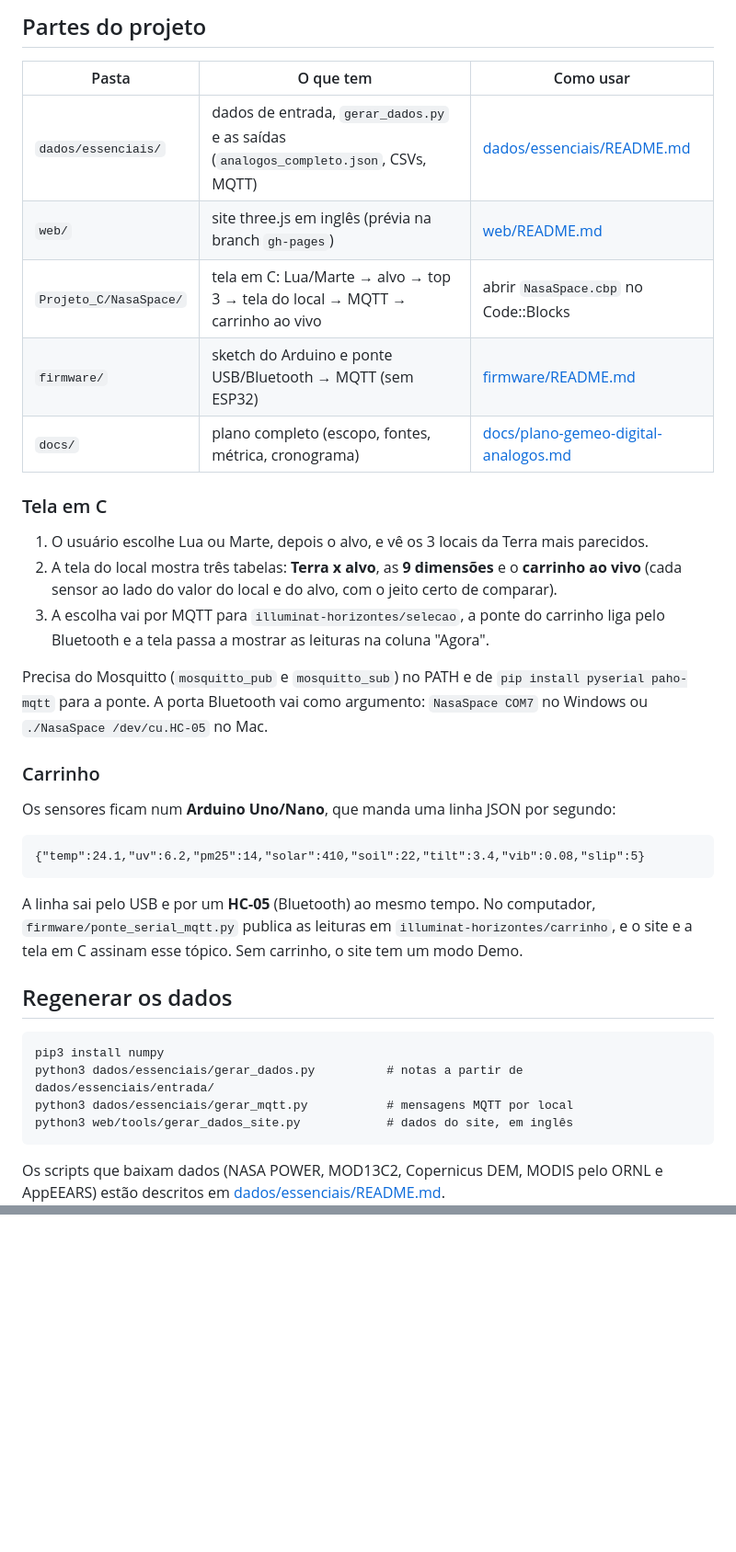
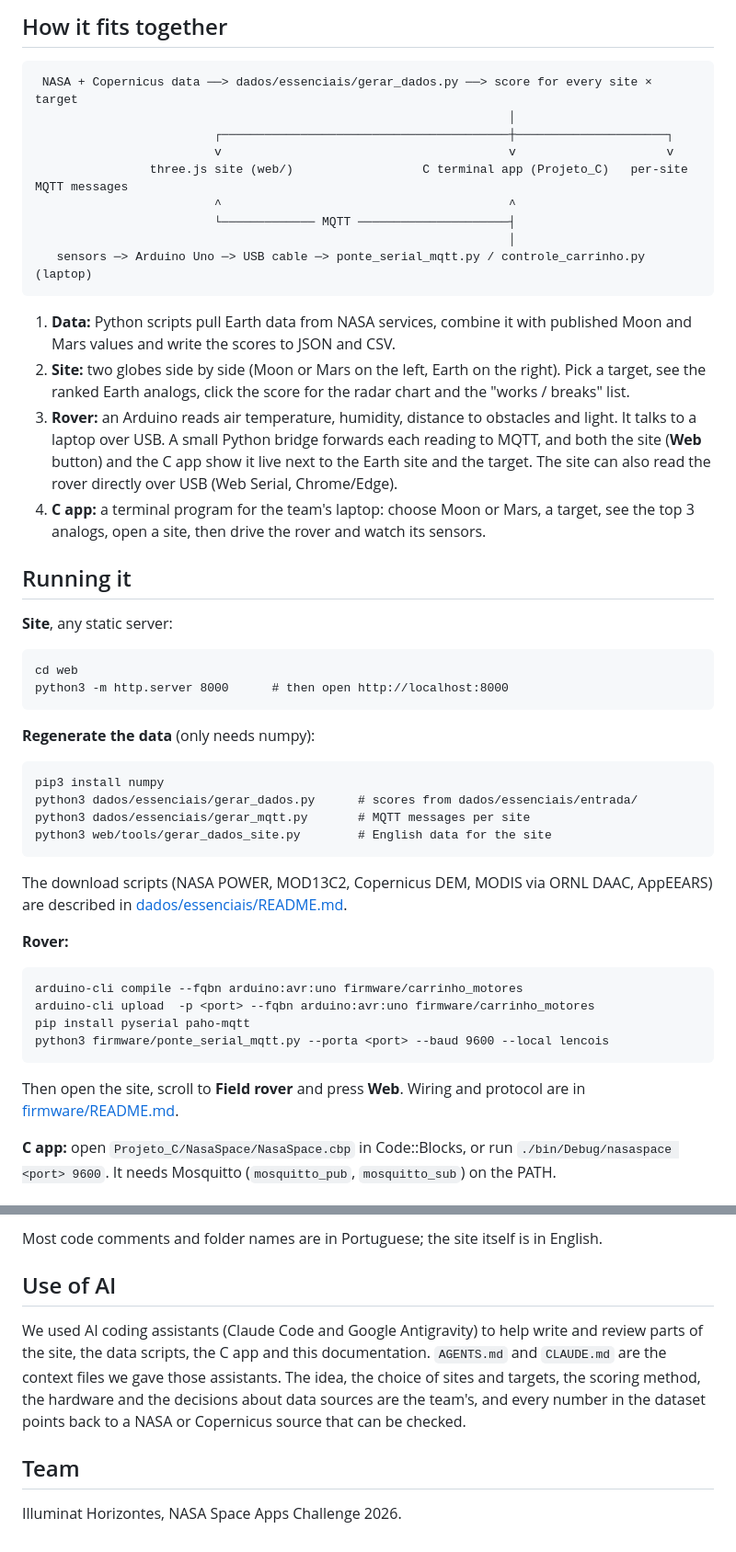
Before and after one commit to lucaslopes-ti/iluminat-NasaChallenge, a Markdown page: README.md, 2 parts joined by grey strips. Shown at 92% size. GitHub-like rendering; blank space fills up the shorter version.

````diff
--- a/README.md
+++ b/README.md
@@ -108,38 +52,52 @@ NASA Blue Marble (Terra), NASA SVS CGI Moon Kit (mosaico de cor do LRO LROC, com
-## Partes do projeto
-
-| Pasta | O que tem | Como usar |
-|---|---|---|
-| `dados/essenciais/` | dados de entrada, `gerar_dados.py` e as saídas (`analogos_completo.json`, CSVs, MQTT) | [dados/essenciais/README.md](dados/essenciais/README.md) |
-| `web/` | site three.js em inglês (prévia na branch `gh-pages`) | [web/README.md](web/README.md) |
-| `Projeto_C/NasaSpace/` | tela em C: Lua/Marte → alvo → top 3 → tela do local → MQTT → carrinho ao vivo | abrir `NasaSpace.cbp` no Code::Blocks |
-| `firmware/` | sketch do Arduino e ponte USB/Bluetooth → MQTT (sem ESP32) | [firmware/README.md](firmware/README.md) |
-| `docs/` | plano completo (escopo, fontes, métrica, cronograma) | [docs/plano-gemeo-digital-analogos.md](docs/plano-gemeo-digital-analogos.md) |
-
-### Tela em C
-
-1. O usuário escolhe Lua ou Marte, depois o alvo, e vê os 3 locais da Terra mais parecidos.
-2. A tela do local mostra três tabelas: **Terra x alvo**, as **9 dimensões** e o **carrinho ao vivo** (cada sensor ao lado do valor do local e do alvo, com o jeito certo de comparar).
-3. A escolha vai por MQTT para `illuminat-horizontes/selecao`, a ponte do carrinho liga pelo Bluetooth e a tela passa a mostrar as leituras na coluna "Agora".
-
-Precisa do Mosquitto (`mosquitto_pub` e `mosquitto_sub`) no PATH e de `pip install pyserial paho-mqtt` para a ponte. A porta Bluetooth vai como argumento: `NasaSpace COM7` no Windows ou `./NasaSpace /dev/cu.HC-05` no Mac.
-
-### Carrinho
-
-Os sensores ficam num **Arduino Uno/Nano**, que manda uma linha JSON por segundo:
+## How it fits together
 
 ```
-{"temp":24.1,"uv":6.2,"pm25":14,"solar":410,"soil":22,"tilt":3.4,"vib":0.08,"slip":5}
+ NASA + Copernicus data ──> dados/essenciais/gerar_dados.py ──> score for every site × target
+                                                                  │
+                         ┌────────────────────────────────────────┼─────────────────────┐
+                         v                                        v                     v
+                three.js site (web/)                  C terminal app (Projeto_C)   per-site MQTT messages
+                         ^                                        ^
+                         └───────────── MQTT ─────────────────────┤
+                                                                  │
+   sensors ─> Arduino Uno ─> USB cable ─> ponte_serial_mqtt.py / controle_carrinho.py (laptop)
 ```
 
-A linha sai pelo USB e por um **HC-05** (Bluetooth) ao mesmo tempo. No computador, `firmware/ponte_serial_mqtt.py` publica as leituras em `illuminat-horizontes/carrinho`, e o site e a tela em C assinam esse tópico. Sem carrinho, o site tem um modo Demo.
+1. **Data:** Python scripts pull Earth data from NASA services, combine it with published Moon and Mars values and write the scores to JSON and CSV.
+2. **Site:** two globes side by side (Moon or Mars on the left, Earth on the right). Pick a target, see the ranked Earth analogs, click the score for the radar chart and the "works / breaks" list.
+3. **Rover:** an Arduino reads air temperature, humidity, distance to obstacles and light. It talks to a laptop over USB. A small Python bridge forwards each reading to MQTT, and both the site (**Web** button) and the C app show it live next to the Earth site and the target. The site can also read the rover directly over USB (Web Serial, Chrome/Edge).
+4. **C app:** a terminal program for the team's laptop: choose Moon or Mars, a target, see the top 3 analogs, open a site, then drive the rover and watch its sensors.
 
-## Regenerar os dados
+## Running it
+
+**Site**, any static server:
+
+```
+cd web
+python3 -m http.server 8000      # then open http://localhost:8000
+```
+
+**Regenerate the data** (only needs numpy):
 
 ```
 pip3 install numpy
-python3 dados/essenciais/gerar_dados.py          # notas a partir de dados/essenciais/entrada/
-python3 dados/essenciais/gerar_mqtt.py           # mensagens MQTT por local
-python3 web/tools/gerar_dados_site.py            # dados do site, em inglês
+python3 dados/essenciais/gerar_dados.py      # scores from dados/essenciais/entrada/
+python3 dados/essenciais/gerar_mqtt.py       # MQTT messages per site
+python3 web/tools/gerar_dados_site.py        # English data for the site
 ```
 
-Os scripts que baixam dados (NASA POWER, MOD13C2, Copernicus DEM, MODIS pelo ORNL e AppEEARS) estão descritos em [dados/essenciais/README.md](dados/essenciais/README.md).
+The download scripts (NASA POWER, MOD13C2, Copernicus DEM, MODIS via ORNL DAAC, AppEEARS) are described in [dados/essenciais/README.md](dados/essenciais/README.md).
+
+**Rover:**
+
+```
+arduino-cli compile --fqbn arduino:avr:uno firmware/carrinho_motores
+arduino-cli upload  -p <port> --fqbn arduino:avr:uno firmware/carrinho_motores
+pip install pyserial paho-mqtt
+python3 firmware/ponte_serial_mqtt.py --porta <port> --baud 9600 --local lencois
+```
+
+Then open the site, scroll to **Field rover** and press **Web**. Wiring and protocol are in [firmware/README.md](firmware/README.md).
+
+**C app:** open `Projeto_C/NasaSpace/NasaSpace.cbp` in Code::Blocks, or run `./bin/Debug/nasaspace <port> 9600`. It needs Mosquitto (`mosquitto_pub`, `mosquitto_sub`) on the PATH.
+
@@ -145,0 +142,9 @@ Os scripts que baixam dados (NASA POWER, MOD13C2, Copernicus DEM, MODIS pelo ORN
+Most code comments and folder names are in Portuguese; the site itself is in English.
+
+## Use of AI
+
+We used AI coding assistants (Claude Code and Google Antigravity) to help write and review parts of the site, the data scripts, the C app and this documentation. `AGENTS.md` and `CLAUDE.md` are the context files we gave those assistants. The idea, the choice of sites and targets, the scoring method, the hardware and the decisions about data sources are the team's, and every number in the dataset points back to a NASA or Copernicus source that can be checked.
+
+## Team
+
+Illuminat Horizontes, NASA Space Apps Challenge 2026.
````
Also changed, not shown: other parts of README.md (+75 -93 lines), AGENTS.md (+4 -5 lines), docs/README.pt-BR.md (added, +147 -0 lines), docs/img/site-details.jpg (added), docs/img/site-mars.jpg (added), docs/img/site-moon.jpg (added).
